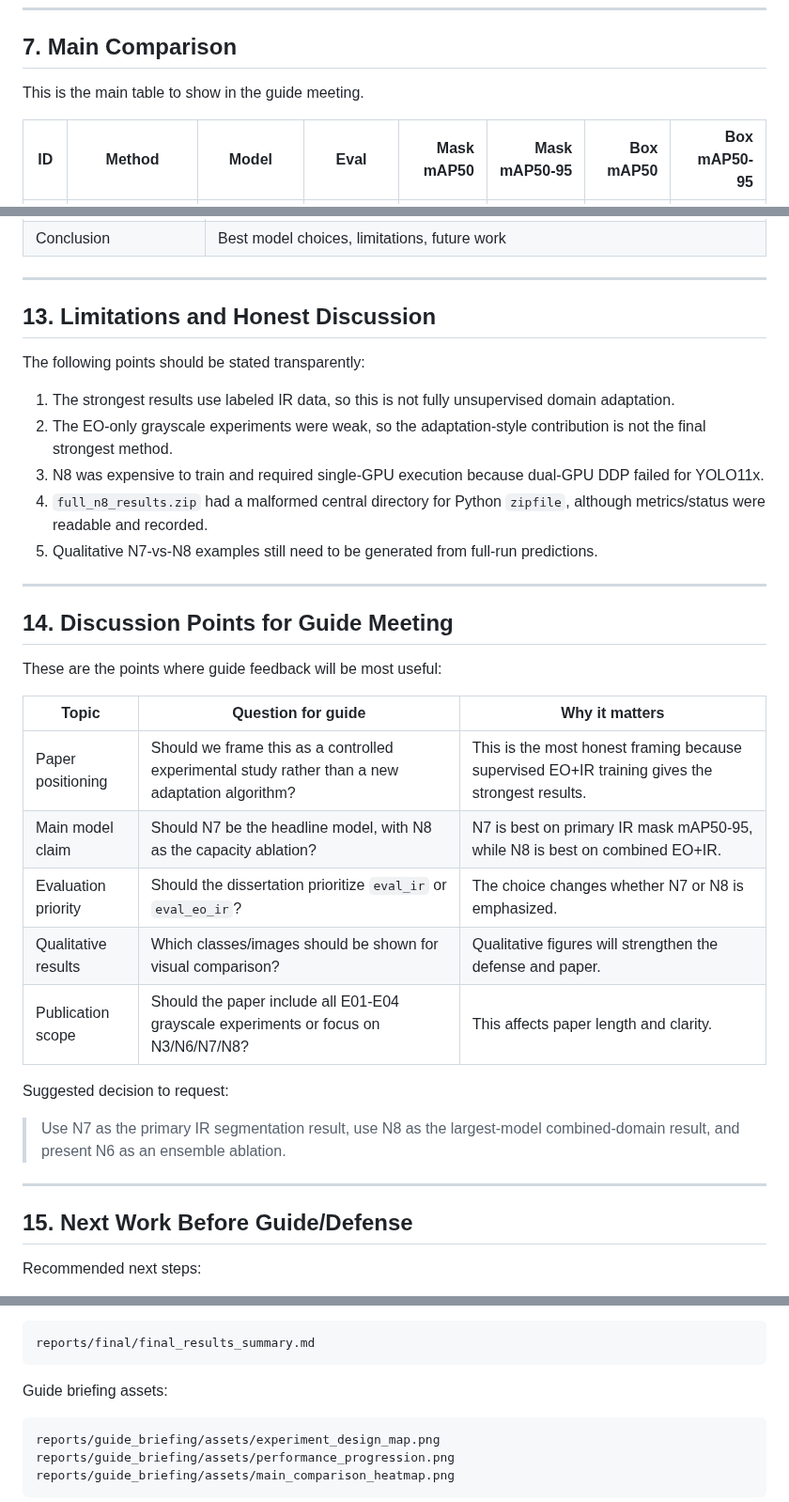
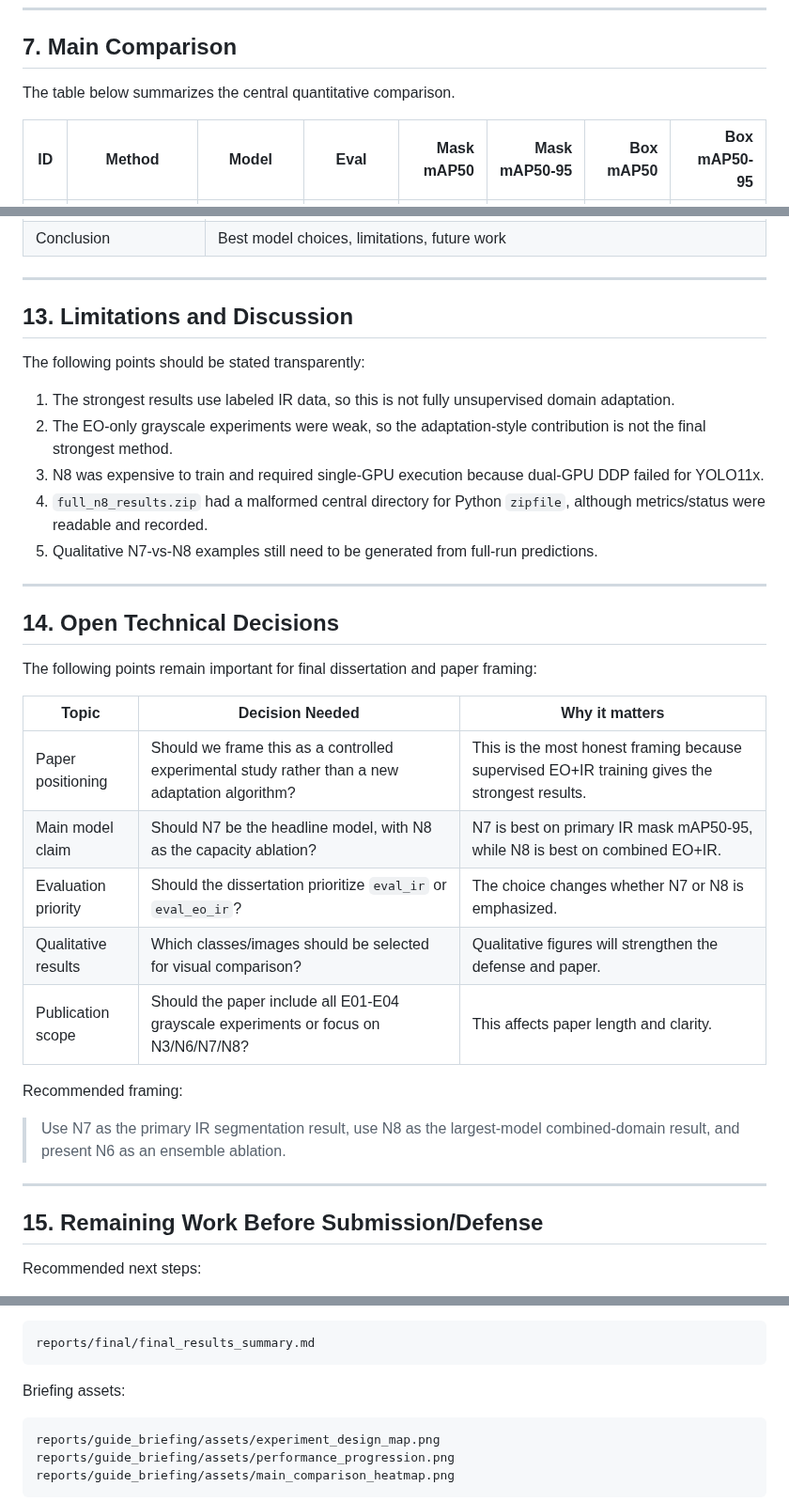
Before and after one commit to AyushPanchal/domain-adaptation-segmentation, a Markdown page: reports/guide_briefing/GUIDE_BRIEFING.md, 3 parts joined by grey strips. Shown at 94% size. Rendered like a GitHub page.

````diff
--- a/reports/guide_briefing/GUIDE_BRIEFING.md
+++ b/reports/guide_briefing/GUIDE_BRIEFING.md
@@ -216,7 +193,7 @@ Key reading:
 
 ## 7. Main Comparison
 
-This is the main table to show in the guide meeting.
+The table below summarizes the central quantitative comparison.
 
 | ID | Method | Model | Eval | Mask mAP50 | Mask mAP50-95 | Box mAP50 | Box mAP50-95 |
 |---|---|---|---|---:|---:|---:|---:|
@@ -406,7 +383,7 @@ Avoid overclaiming:
 
 ---
 
-## 13. Limitations and Honest Discussion
+## 13. Limitations and Discussion
 
 The following points should be stated transparently:
 
@@ -418,25 +395,25 @@ The following points should be stated transparently:
 
 ---
 
-## 14. Discussion Points for Guide Meeting
+## 14. Open Technical Decisions
 
-These are the points where guide feedback will be most useful:
+The following points remain important for final dissertation and paper framing:
 
-| Topic | Question for guide | Why it matters |
+| Topic | Decision Needed | Why it matters |
 |---|---|---|
 | Paper positioning | Should we frame this as a controlled experimental study rather than a new adaptation algorithm? | This is the most honest framing because supervised EO+IR training gives the strongest results. |
 | Main model claim | Should N7 be the headline model, with N8 as the capacity ablation? | N7 is best on primary IR mask mAP50-95, while N8 is best on combined EO+IR. |
 | Evaluation priority | Should the dissertation prioritize `eval_ir` or `eval_eo_ir`? | The choice changes whether N7 or N8 is emphasized. |
-| Qualitative results | Which classes/images should be shown for visual comparison? | Qualitative figures will strengthen the defense and paper. |
+| Qualitative results | Which classes/images should be selected for visual comparison? | Qualitative figures will strengthen the defense and paper. |
 | Publication scope | Should the paper include all E01-E04 grayscale experiments or focus on N3/N6/N7/N8? | This affects paper length and clarity. |
 
-Suggested decision to request:
+Recommended framing:
 
 > Use N7 as the primary IR segmentation result, use N8 as the largest-model combined-domain result, and present N6 as an ensemble ablation.
 
 ---
 
-## 15. Next Work Before Guide/Defense
+## 15. Remaining Work Before Submission/Defense
 
 Recommended next steps:
 
@@ -467,7 +444,7 @@ Final result summary:
 reports/final/final_results_summary.md
 ```
 
-Guide briefing assets:
+Briefing assets:
 
 ```text
 reports/guide_briefing/assets/experiment_design_map.png
````
Also changed, not shown: other parts of reports/guide_briefing/GUIDE_BRIEFING.md (+8 -31 lines), AGENT_HANDOFF.md (+3 -3 lines).
